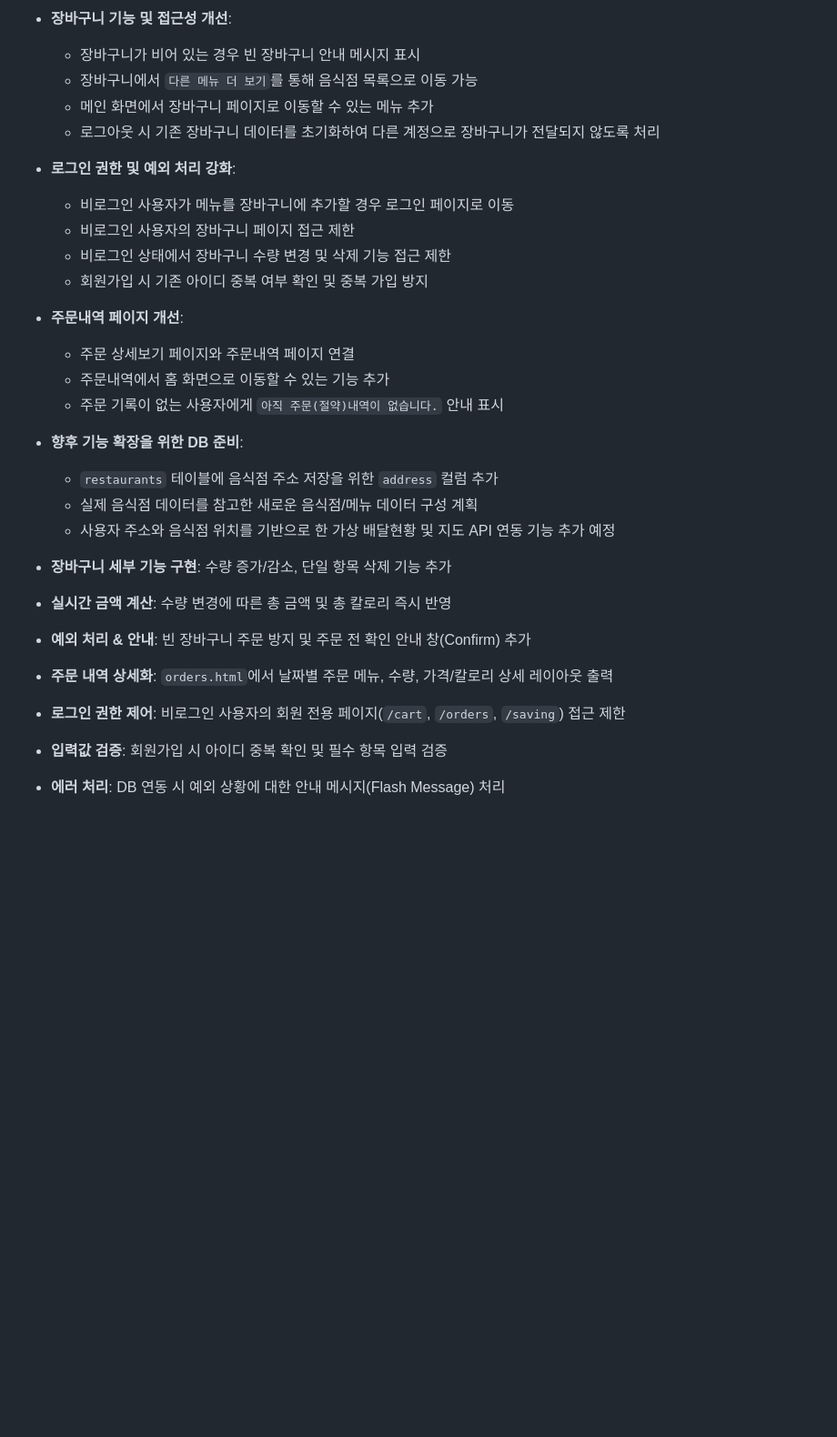
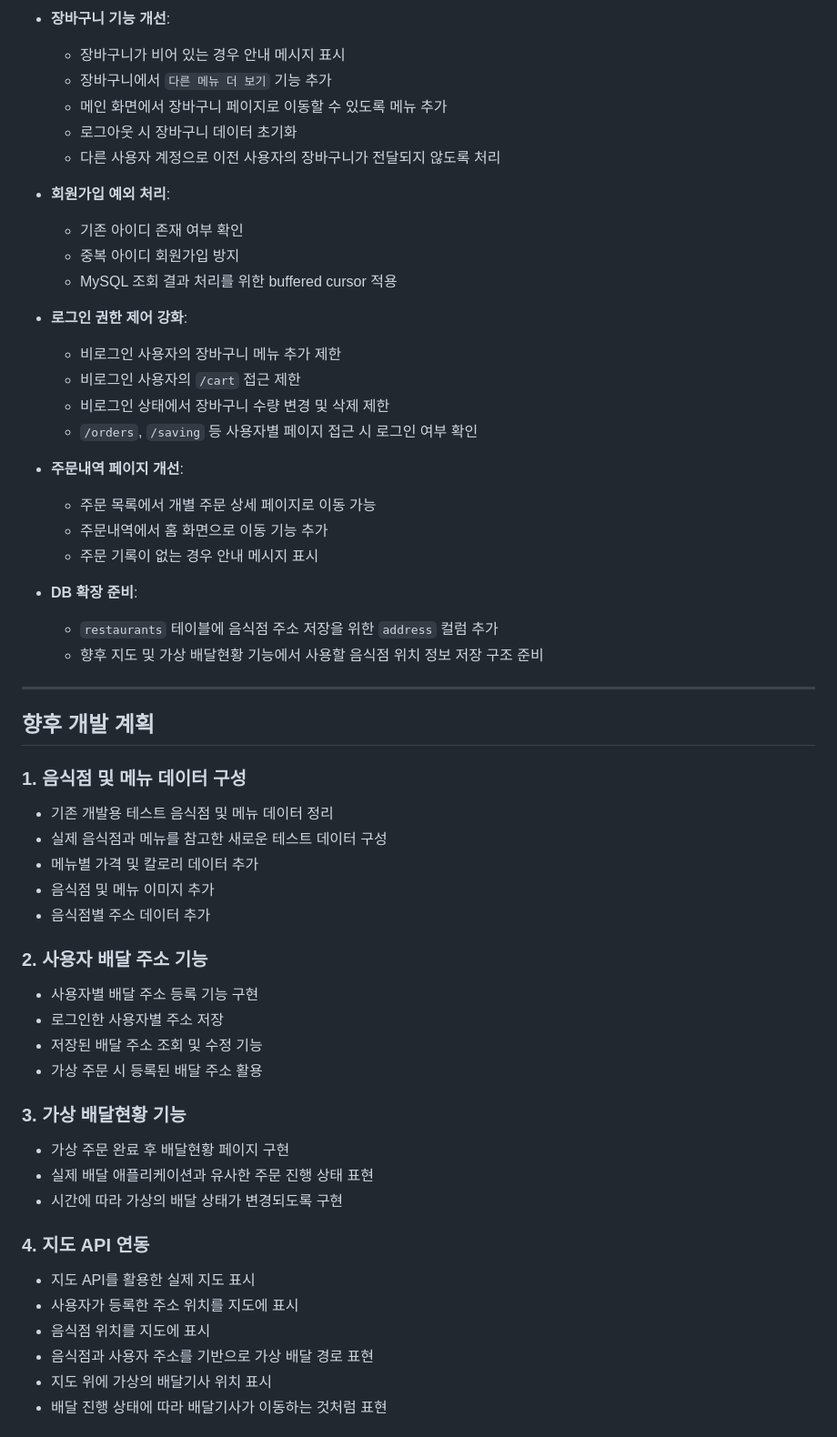
Before and after one commit to yejun5380/DeliveryApp, a Markdown page: README.md, the part around one of its changes. Shown at 91% size. GitHub-like rendering; blank space fills up the shorter version.

```diff
--- a/README.md
+++ b/README.md
@@ -97,30 +125,62 @@
 
-- **장바구니 기능 및 접근성 개선**:
-  - 장바구니가 비어 있는 경우 빈 장바구니 안내 메시지 표시
-  - 장바구니에서 `다른 메뉴 더 보기`를 통해 음식점 목록으로 이동 가능
-  - 메인 화면에서 장바구니 페이지로 이동할 수 있는 메뉴 추가
-  - 로그아웃 시 기존 장바구니 데이터를 초기화하여 다른 계정으로 장바구니가 전달되지 않도록 처리
+- **장바구니 기능 개선**:
+  - 장바구니가 비어 있는 경우 안내 메시지 표시
+  - 장바구니에서 `다른 메뉴 더 보기` 기능 추가
+  - 메인 화면에서 장바구니 페이지로 이동할 수 있도록 메뉴 추가
+  - 로그아웃 시 장바구니 데이터 초기화
+  - 다른 사용자 계정으로 이전 사용자의 장바구니가 전달되지 않도록 처리
 
-- **로그인 권한 및 예외 처리 강화**:
-  - 비로그인 사용자가 메뉴를 장바구니에 추가할 경우 로그인 페이지로 이동
-  - 비로그인 사용자의 장바구니 페이지 접근 제한
-  - 비로그인 상태에서 장바구니 수량 변경 및 삭제 기능 접근 제한
-  - 회원가입 시 기존 아이디 중복 여부 확인 및 중복 가입 방지
+- **회원가입 예외 처리**:
+  - 기존 아이디 존재 여부 확인
+  - 중복 아이디 회원가입 방지
+  - MySQL 조회 결과 처리를 위한 buffered cursor 적용
+
+- **로그인 권한 제어 강화**:
+  - 비로그인 사용자의 장바구니 메뉴 추가 제한
+  - 비로그인 사용자의 `/cart` 접근 제한
+  - 비로그인 상태에서 장바구니 수량 변경 및 삭제 제한
+  - `/orders`, `/saving` 등 사용자별 페이지 접근 시 로그인 여부 확인
 
 - **주문내역 페이지 개선**:
-  - 주문 상세보기 페이지와 주문내역 페이지 연결
-  - 주문내역에서 홈 화면으로 이동할 수 있는 기능 추가
-  - 주문 기록이 없는 사용자에게 `아직 주문(절약)내역이 없습니다.` 안내 표시
+  - 주문 목록에서 개별 주문 상세 페이지로 이동 가능
+  - 주문내역에서 홈 화면으로 이동 기능 추가
+  - 주문 기록이 없는 경우 안내 메시지 표시
 
-- **향후 기능 확장을 위한 DB 준비**:
+- **DB 확장 준비**:
   - `restaurants` 테이블에 음식점 주소 저장을 위한 `address` 컬럼 추가
-  - 실제 음식점 데이터를 참고한 새로운 음식점/메뉴 데이터 구성 계획
-  - 사용자 주소와 음식점 위치를 기반으로 한 가상 배달현황 및 지도 API 연동 기능 추가 예정
+  - 향후 지도 및 가상 배달현황 기능에서 사용할 음식점 위치 정보 저장 구조 준비
 
-- **장바구니 세부 기능 구현**: 수량 증가/감소, 단일 항목 삭제 기능 추가
-- **실시간 금액 계산**: 수량 변경에 따른 총 금액 및 총 칼로리 즉시 반영
-- **예외 처리 & 안내**: 빈 장바구니 주문 방지 및 주문 전 확인 안내 창(Confirm) 추가
-- **주문 내역 상세화**: `orders.html`에서 날짜별 주문 메뉴, 수량, 가격/칼로리 상세 레이아웃 출력
-- **로그인 권한 제어**: 비로그인 사용자의 회원 전용 페이지(`/cart`, `/orders`, `/saving`) 접근 제한
-- **입력값 검증**: 회원가입 시 아이디 중복 확인 및 필수 항목 입력 검증
-- **에러 처리**: DB 연동 시 예외 상황에 대한 안내 메시지(Flash Message) 처리
+---
+
+## 향후 개발 계획
+
+### 1. 음식점 및 메뉴 데이터 구성
+
+- 기존 개발용 테스트 음식점 및 메뉴 데이터 정리
+- 실제 음식점과 메뉴를 참고한 새로운 테스트 데이터 구성
+- 메뉴별 가격 및 칼로리 데이터 추가
+- 음식점 및 메뉴 이미지 추가
+- 음식점별 주소 데이터 추가
+
+### 2. 사용자 배달 주소 기능
+
+- 사용자별 배달 주소 등록 기능 구현
+- 로그인한 사용자별 주소 저장
+- 저장된 배달 주소 조회 및 수정 기능
+- 가상 주문 시 등록된 배달 주소 활용
+
+### 3. 가상 배달현황 기능
+
+- 가상 주문 완료 후 배달현황 페이지 구현
+- 실제 배달 애플리케이션과 유사한 주문 진행 상태 표현
+- 시간에 따라 가상의 배달 상태가 변경되도록 구현
+
+### 4. 지도 API 연동
+
+- 지도 API를 활용한 실제 지도 표시
+- 사용자가 등록한 주소 위치를 지도에 표시
+- 음식점 위치를 지도에 표시
+- 음식점과 사용자 주소를 기반으로 가상 배달 경로 표현
+- 지도 위에 가상의 배달기사 위치 표시
+- 배달 진행 상태에 따라 배달기사가 이동하는 것처럼 표현
+
```
Also changed, not shown: other parts of README.md (+64 -17 lines).
